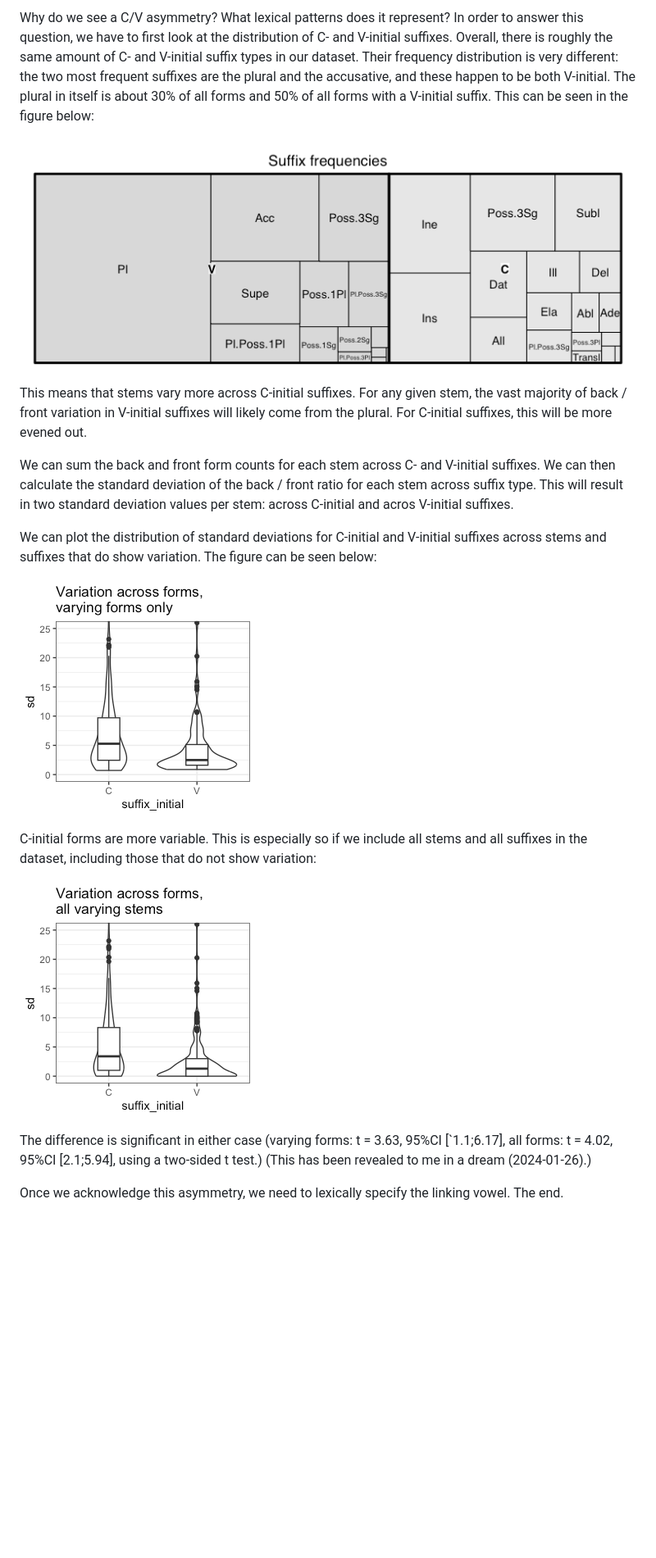
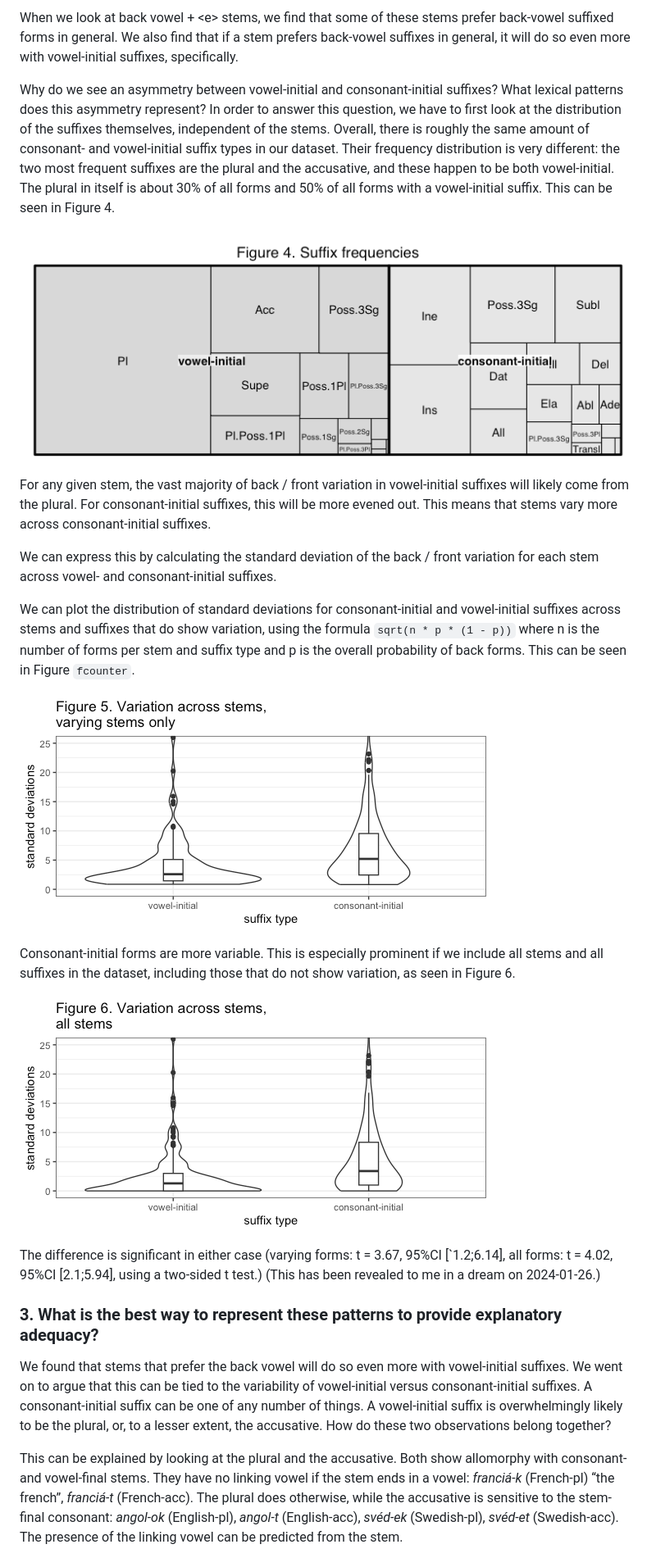
Before and after one commit to petyaracz/RaczRebrus2024, a Markdown page: Readme.md, the part around the change printed below. Shown: that part at 82% size. GitHub-like rendering; pictures changed too: figures/dream1-1.png, figures/dream2-1.png, figures/suffix_dist-1.png; blank space fills up the shorter version.

```diff
--- a/Readme.md
+++ b/Readme.md
@@ -358,42 +301,66 @@ is, V-initial suffixes magnify the pre-existing pattern.
 
-Why do we see a C/V asymmetry? What lexical patterns does it represent?
-In order to answer this question, we have to first look at the
-distribution of C- and V-initial suffixes. Overall, there is roughly the
-same amount of C- and V-initial suffix types in our dataset. Their
-frequency distribution is very different: the two most frequent suffixes
-are the plural and the accusative, and these happen to be both
-V-initial. The plural in itself is about 30% of all forms and 50% of all
-forms with a V-initial suffix. This can be seen in the figure below:
+When we look at back vowel + \<e\> stems, we find that some of these
+stems prefer back-vowel suffixed forms in general. We also find that if
+a stem prefers back-vowel suffixes in general, it will do so even more
+with vowel-initial suffixes, specifically.
+
+Why do we see an asymmetry between vowel-initial and consonant-initial
+suffixes? What lexical patterns does this asymmetry represent? In order
+to answer this question, we have to first look at the distribution of
+the suffixes themselves, independent of the stems. Overall, there is
+roughly the same amount of consonant- and vowel-initial suffix types in
+our dataset. Their frequency distribution is very different: the two
+most frequent suffixes are the plural and the accusative, and these
+happen to be both vowel-initial. The plural in itself is about 30% of
+all forms and 50% of all forms with a vowel-initial suffix. This can be
+seen in Figure 4.
 
 ![](figures/suffix_dist-1.png)<!-- -->
 
-This means that stems vary more across C-initial suffixes. For any given
-stem, the vast majority of back / front variation in V-initial suffixes
-will likely come from the plural. For C-initial suffixes, this will be
-more evened out.
+For any given stem, the vast majority of back / front variation in
+vowel-initial suffixes will likely come from the plural. For
+consonant-initial suffixes, this will be more evened out. This means
+that stems vary more across consonant-initial suffixes.
 
-We can sum the back and front form counts for each stem across C- and
-V-initial suffixes. We can then calculate the standard deviation of the
-back / front ratio for each stem across suffix type. This will result in
-two standard deviation values per stem: across C-initial and acros
-V-initial suffixes.
+We can express this by calculating the standard deviation of the back /
+front variation for each stem across vowel- and consonant-initial
+suffixes.
 
-We can plot the distribution of standard deviations for C-initial and
-V-initial suffixes across stems and suffixes that do show variation. The
-figure can be seen below:
+We can plot the distribution of standard deviations for
+consonant-initial and vowel-initial suffixes across stems and suffixes
+that do show variation, using the formula `sqrt(n * p * (1 - p))` where
+n is the number of forms per stem and suffix type and p is the overall
+probability of back forms. This can be seen in Figure `fcounter`.
 
 ![](figures/dream1-1.png)<!-- -->
 
-C-initial forms are more variable. This is especially so if we include
-all stems and all suffixes in the dataset, including those that do not
-show variation:
+Consonant-initial forms are more variable. This is especially prominent
+if we include all stems and all suffixes in the dataset, including those
+that do not show variation, as seen in Figure 6.
 
 ![](figures/dream2-1.png)<!-- -->
 
-The difference is significant in either case (varying forms: t = 3.63,
-95%CI \[\`1.1;6.17\], all forms: t = 4.02, 95%CI \[2.1;5.94\], using a
-two-sided t test.) (This has been revealed to me in a dream
-(2024-01-26).)
+The difference is significant in either case (varying forms: t = 3.67,
+95%CI \[\`1.2;6.14\], all forms: t = 4.02, 95%CI \[2.1;5.94\], using a
+two-sided t test.) (This has been revealed to me in a dream on
+2024-01-26.)
 
-Once we acknowledge this asymmetry, we need to lexically specify the
-linking vowel. The end.
+### 3. What is the best way to represent these patterns to provide explanatory adequacy?
+
+We found that stems that prefer the back vowel will do so even more with
+vowel-initial suffixes. We went on to argue that this can be tied to the
+variability of vowel-initial versus consonant-initial suffixes. A
+consonant-initial suffix can be one of any number of things. A
+vowel-initial suffix is overwhelmingly likely to be the plural, or, to a
+lesser extent, the accusative. How do these two observations belong
+together?
+
+This can be explained by looking at the plural and the accusative. Both
+show allomorphy with consonant- and vowel-final stems. They have no
+linking vowel if the stem ends in a vowel: *franciá-k* (French-pl) “the
+french”, *franciá-t* (French-acc). The plural does otherwise, while the
+accusative is sensitive to the stem-final consonant: *angol-ok*
+(English-pl), *angol-t* (English-acc), *svéd-ek* (Swedish-pl), *svéd-et*
+(Swedish-acc). The presence of the linking vowel can be predicted from
+the stem.
+
```
Also changed, not shown: other parts of Readme.md (+143 -172 lines), figures/hist2-1.png (added), figures/suffix-1.png, figures/suffix2-1.png, 10 other files.
